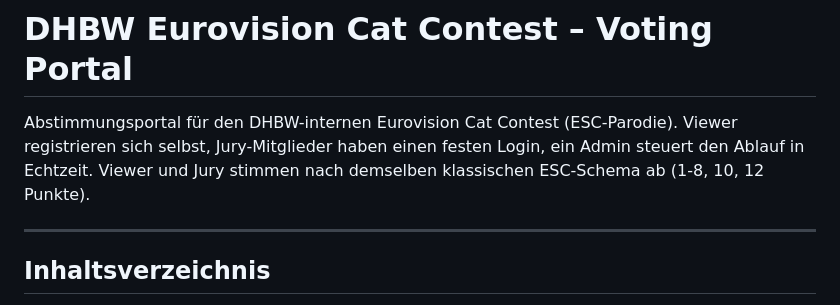
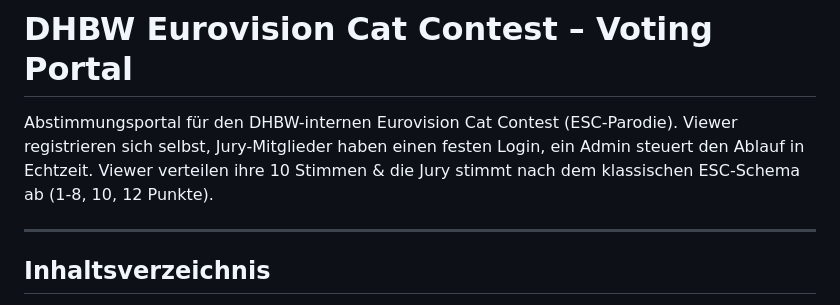
Before and after one commit to ItsMaxxx/dhbw-esc, a Markdown page: README.md, the part around the change. GitHub-like rendering.

Commit message:
readmeFehler behoben

```diff
--- a/README.md
+++ b/README.md
@@ -1,6 +1,6 @@
 # DHBW Eurovision Cat Contest – Voting Portal
 
-Abstimmungsportal für den DHBW-internen Eurovision Cat Contest (ESC-Parodie). Viewer registrieren sich selbst, Jury-Mitglieder haben einen festen Login, ein Admin steuert den Ablauf in Echtzeit. Viewer und Jury stimmen nach demselben klassischen ESC-Schema ab (1-8, 10, 12 Punkte).
+Abstimmungsportal für den DHBW-internen Eurovision Cat Contest (ESC-Parodie). Viewer registrieren sich selbst, Jury-Mitglieder haben einen festen Login, ein Admin steuert den Ablauf in Echtzeit. Viewer verteilen ihre 10 Stimmen & die Jury stimmt nach dem klassischen ESC-Schema ab (1-8, 10, 12 Punkte).
 
 ---
 
```
